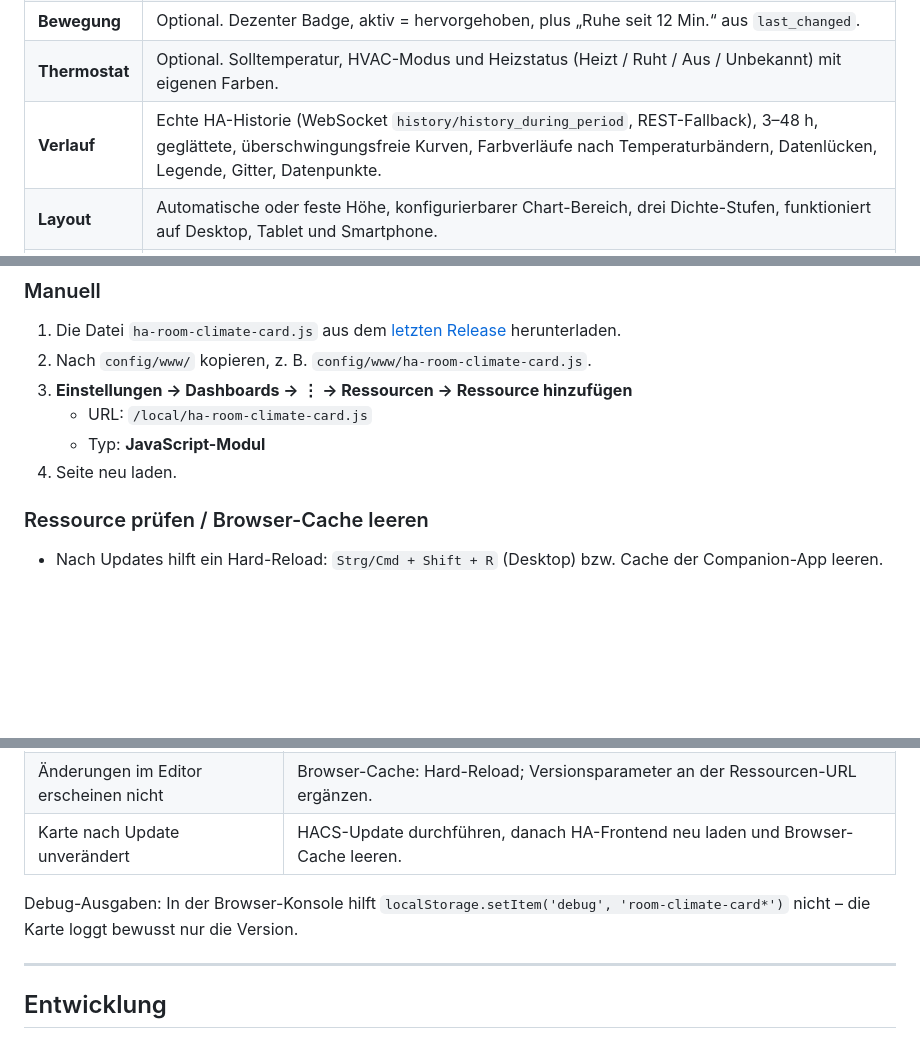
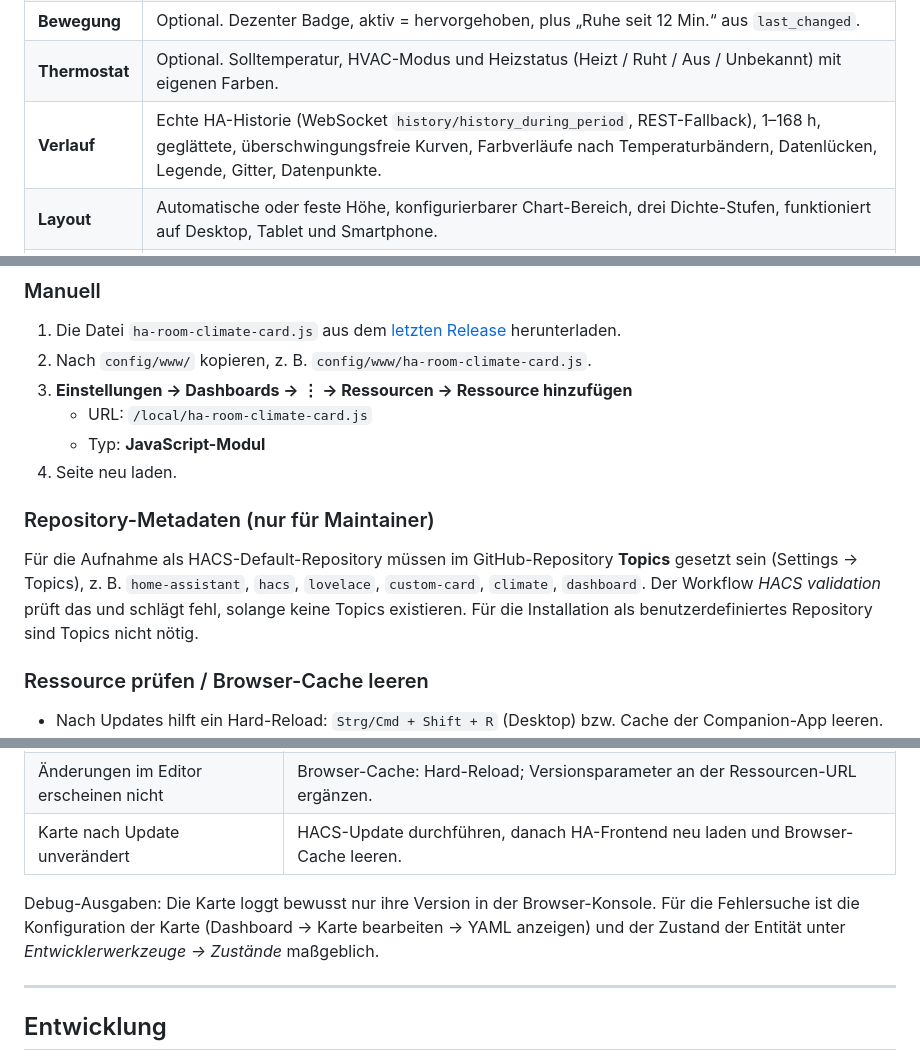
Before and after one commit to cercytrone/ha-room-climate-card, a Markdown page: README.md, 3 parts joined by grey strips. Rendered like a GitHub page; blank space fills up the shorter version.

Commit message:
docs: Repository-Metadaten (Topics) und Fehlersuche präzisieren
Co-authored-by: arena-agent <297053741+arena-agent@users.noreply.github.com>

```diff
--- a/README.md
+++ b/README.md
@@ -50,7 +50,7 @@ Verlaufs-Chart** aus der Home-Assistant-Historie.
 | **Fenster** | Optional. Icon-Badge, offen = Amber-Warnung, geschlossen = neutral. Unterstützt `on/off`, `open/closed`, `tilted`, eigene Zustände. Bei Deaktivierung verschwindet das Element vollständig. |
 | **Bewegung** | Optional. Dezenter Badge, aktiv = hervorgehoben, plus „Ruhe seit 12 Min.“ aus `last_changed`. |
 | **Thermostat** | Optional. Solltemperatur, HVAC-Modus und Heizstatus (Heizt / Ruht / Aus / Unbekannt) mit eigenen Farben. |
-| **Verlauf** | Echte HA-Historie (WebSocket `history/history_during_period`, REST-Fallback), 3–48 h, geglättete, überschwingungsfreie Kurven, Farbverläufe nach Temperaturbändern, Datenlücken, Legende, Gitter, Datenpunkte. |
+| **Verlauf** | Echte HA-Historie (WebSocket `history/history_during_period`, REST-Fallback), 1–168 h, geglättete, überschwingungsfreie Kurven, Farbverläufe nach Temperaturbändern, Datenlücken, Legende, Gitter, Datenpunkte. |
 | **Layout** | Automatische oder feste Höhe, konfigurierbarer Chart-Bereich, drei Dichte-Stufen, funktioniert auf Desktop, Tablet und Smartphone. |
 | **Editor** | Vollständiger visueller Editor mit nativen `ha-selector`-Feldern, abhängig deaktivierten Feldern und Live-Vorschau. |
 | **Robustheit** | `unavailable`/`unknown`/fehlende Entitäten, fehlende Attribute, kaputtes YAML – die Karte stürzt nicht ab. |
@@ -80,6 +80,13 @@ Verlaufs-Chart** aus der Home-Assistant-Historie.
    - URL: `/local/ha-room-climate-card.js`
    - Typ: **JavaScript-Modul**
 4. Seite neu laden.
+
+### Repository-Metadaten (nur für Maintainer)
+
+Für die Aufnahme als HACS-Default-Repository müssen im GitHub-Repository **Topics** gesetzt sein
+(Settings → Topics), z. B. `home-assistant`, `hacs`, `lovelace`, `custom-card`, `climate`,
+`dashboard`. Der Workflow *HACS validation* prüft das und schlägt fehl, solange keine Topics
+existieren. Für die Installation als benutzerdefiniertes Repository sind Topics nicht nötig.
 
 ### Ressource prüfen / Browser-Cache leeren
 
@@ -314,8 +321,9 @@ die Karte „Status unbekannt“ statt einen Zustand zu erfinden.
 | Änderungen im Editor erscheinen nicht | Browser-Cache: Hard-Reload; Versionsparameter an der Ressourcen-URL ergänzen. |
 | Karte nach Update unverändert | HACS-Update durchführen, danach HA-Frontend neu laden und Browser-Cache leeren. |
 
-Debug-Ausgaben: In der Browser-Konsole hilft `localStorage.setItem('debug', 'room-climate-card*')`
-nicht – die Karte loggt bewusst nur die Version.
+Debug-Ausgaben: Die Karte loggt bewusst nur ihre Version in der Browser-Konsole. Für die
+Fehlersuche ist die Konfiguration der Karte (Dashboard → Karte bearbeiten → YAML anzeigen) und
+der Zustand der Entität unter *Entwicklerwerkzeuge → Zustände* maßgeblich.
 
 ---
 
```
